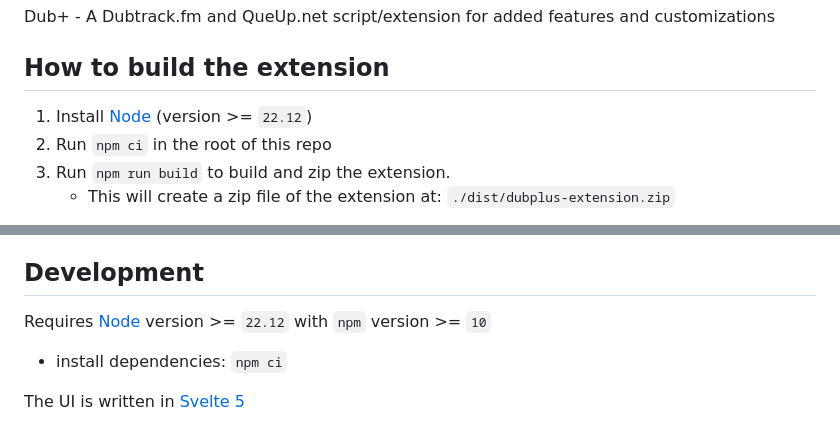
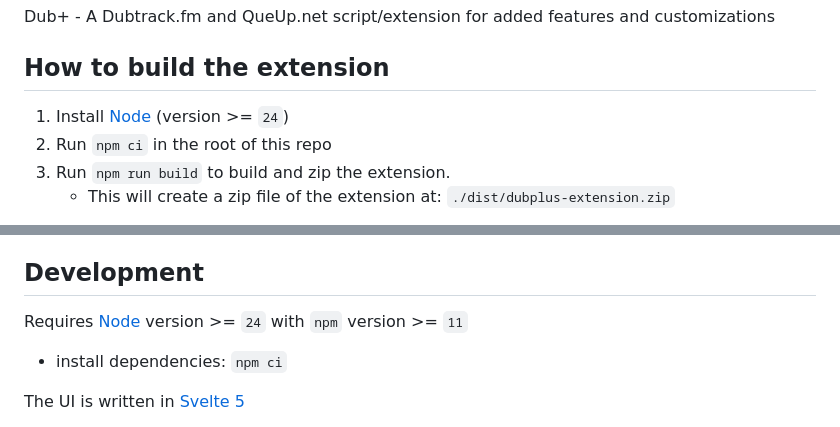
Before and after one commit to DubPlus/DubPlus, a Markdown page: README.md, 2 parts joined by grey strips. GitHub-like rendering.

Commit message:
updated Readme to correct Node versions

```diff
--- a/README.md
+++ b/README.md
@@ -4,7 +4,7 @@ Dub+ - A Dubtrack.fm and QueUp.net script/extension for added features and custo
 
 ## How to build the extension
 
-1. Install [Node](https://nodejs.org/) (version >= `22.12`)
+1. Install [Node](https://nodejs.org/) (version >= `24`)
 2. Run `npm ci` in the root of this repo
 3. Run `npm run build` to build and zip the extension.
    - This will create a zip file of the extension at: `./dist/dubplus-extension.zip`
@@ -20,7 +20,7 @@ The extension will load into any browser that supports the WebExtensions API and
 
 ## Development
 
-Requires [Node](https://nodejs.org/) version >= `22.12` with `npm` version >= `10`
+Requires [Node](https://nodejs.org/) version >= `24` with `npm` version >= `11`
 
 - install dependencies: `npm ci`
 
```
